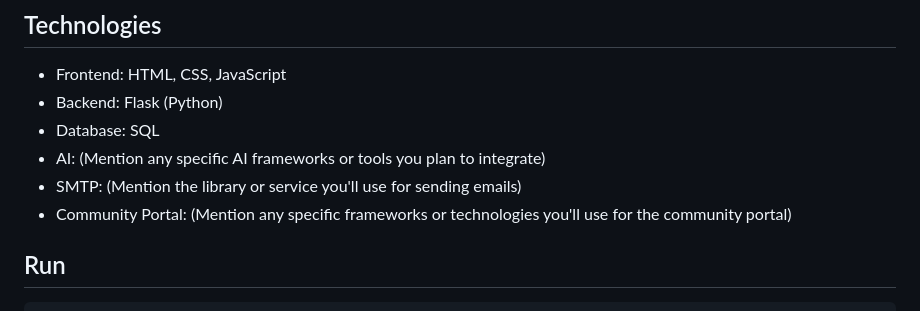
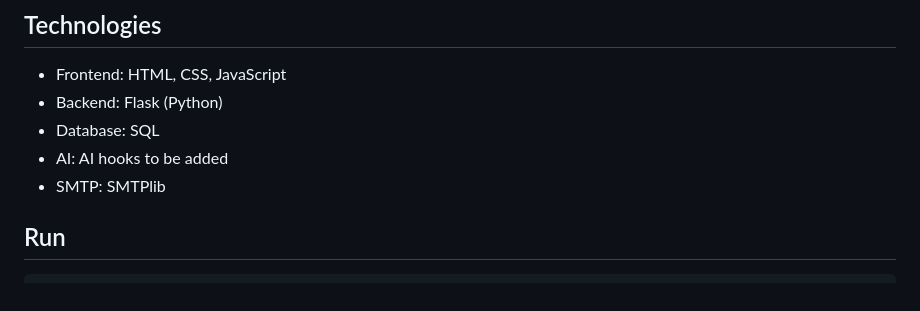
Before and after one commit to Adwi11/Research-paper-reccomendation, a Markdown page: README.md, the part around the change. GitHub-like rendering.

```diff
--- a/README.md
+++ b/README.md
@@ -31,9 +31,9 @@ In addition to its core features, this web app is designed to provide an enrichi
 - Frontend: HTML, CSS, JavaScript
 - Backend: Flask (Python)
 - Database: SQL
-- AI: (Mention any specific AI frameworks or tools you plan to integrate)
-- SMTP: (Mention the library or service you'll use for sending emails)
-- Community Portal: (Mention any specific frameworks or technologies you'll use for the community portal)
+- AI: AI hooks to be added
+- SMTP: SMTPlib
+
 
 
 ## Run
```
